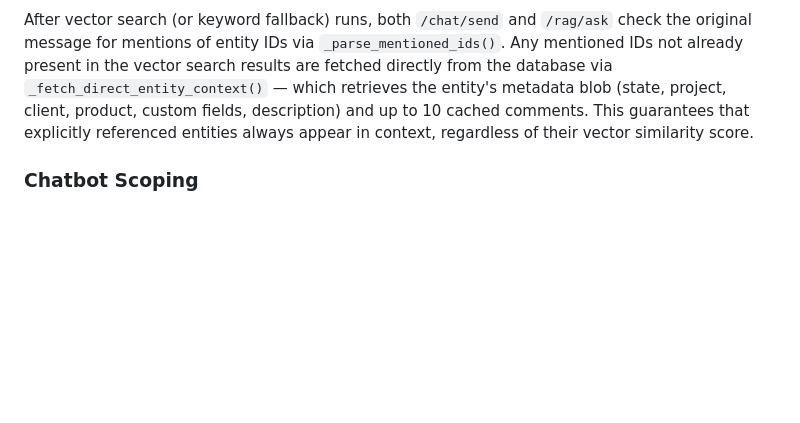
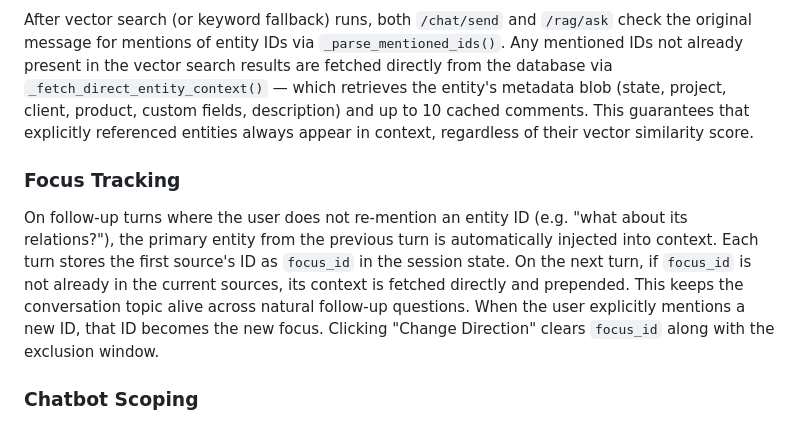
Before and after one commit to cjwinty/TP_Summary_web, a Markdown page: CONTEXT.md, the part around the change. Rendered like a GitHub page; blank space fills up the shorter version.

Commit message:
Document focus_id tracking in AGENTS.md and CONTEXT.md

```diff
--- a/CONTEXT.md
+++ b/CONTEXT.md
@@ -86,6 +86,10 @@ On turn 2+ in the chatbot, the user's question is rewritten into a standalone se
 
 After vector search (or keyword fallback) runs, both `/chat/send` and `/rag/ask` check the original message for mentions of entity IDs via `_parse_mentioned_ids()`. Any mentioned IDs not already present in the vector search results are fetched directly from the database via `_fetch_direct_entity_context()` — which retrieves the entity's metadata blob (state, project, client, product, custom fields, description) and up to 10 cached comments. This guarantees that explicitly referenced entities always appear in context, regardless of their vector similarity score.
 
+### Focus Tracking
+
+On follow-up turns where the user does not re-mention an entity ID (e.g. "what about its relations?"), the primary entity from the previous turn is automatically injected into context. Each turn stores the first source's ID as `focus_id` in the session state. On the next turn, if `focus_id` is not already in the current sources, its context is fetched directly and prepended. This keeps the conversation topic alive across natural follow-up questions. When the user explicitly mentions a new ID, that ID becomes the new focus. Clicking "Change Direction" clears `focus_id` along with the exclusion window.
+
 ### Chatbot Scoping
 
 The chatbot supports scoping the RAG knowledge base by five filter dimensions, all sourced from `entity_data`:
```
Also changed, not shown: AGENTS.md (+1 -1 lines).
